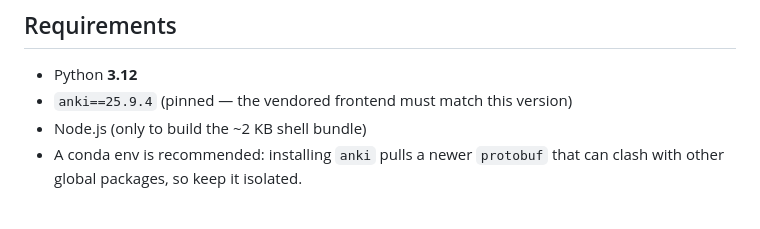
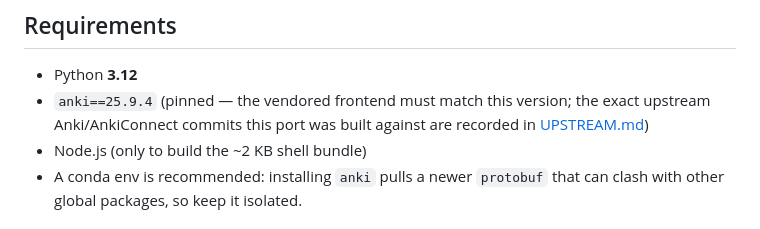
Before and after one commit to aitsc/ankiweb, a Markdown page: README.md, the part around the change. GitHub-like rendering.

```diff
--- a/README.md
+++ b/README.md
@@ -56,7 +56,8 @@ card-template editors (one of the Tools-menu screens ankiweb rebuilds for the we
 ## Requirements
 
 - Python **3.12**
-- `anki==25.9.4` (pinned — the vendored frontend must match this version)
+- `anki==25.9.4` (pinned — the vendored frontend must match this version; the exact upstream
+  Anki/AnkiConnect commits this port was built against are recorded in [UPSTREAM.md](UPSTREAM.md))
 - Node.js (only to build the ~2 KB shell bundle)
 - A conda env is recommended: installing `anki` pulls a newer `protobuf` that can clash
   with other global packages, so keep it isolated.
```
Also changed, not shown: UPSTREAM.md (added, +57 -0 lines).
